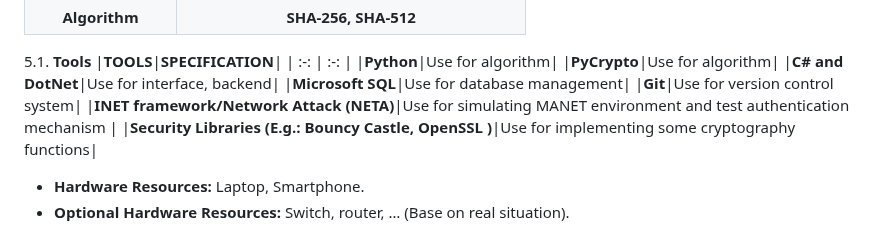
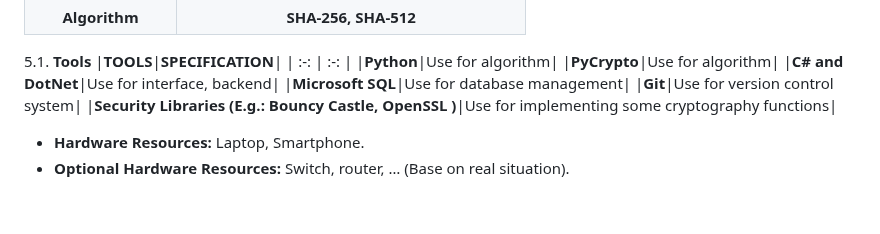
Before and after one commit to Meraviglioso8/Cryptography-Project, a Markdown page: README.md, the part around the change. Drawn GitHub-style; blank space fills up the shorter version.

```diff
--- a/README.md
+++ b/README.md
@@ -65,7 +65,6 @@ organization due to the privacy and security concerns. Service providers must en
 |**C# and DotNet**|Use for interface, backend|
 |**Microsoft SQL**|Use for database management|
 |**Git**|Use for version control system|
-|**INET framework/Network Attack (NETA)**|Use for simulating MANET environment and test authentication mechanism  |
 |**Security Libraries (E.g.: Bouncy Castle, OpenSSL )**|Use for implementing some cryptography functions|
 - **Hardware Resources:** Laptop, Smartphone.
 - **Optional Hardware Resources:** Switch, router, … (Base on real situation).
```
